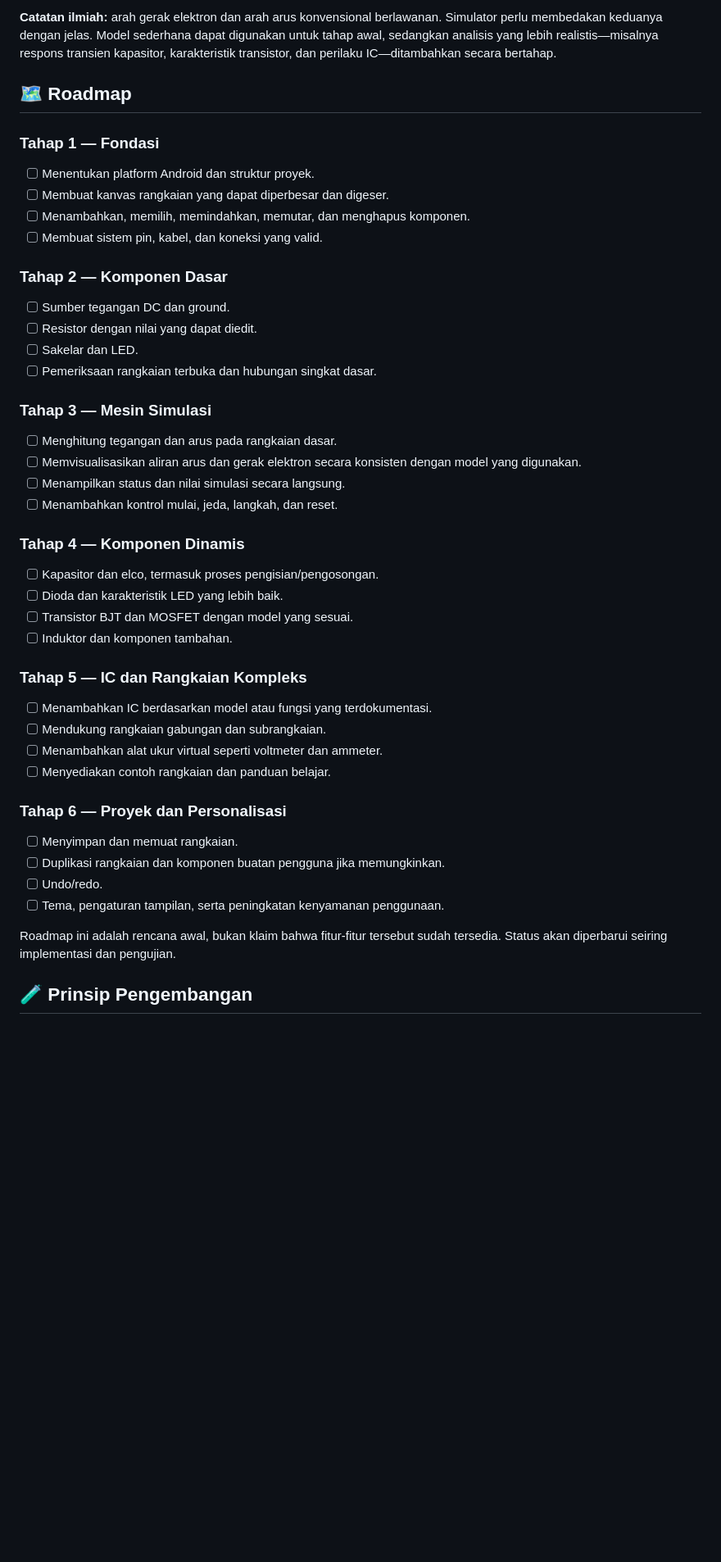
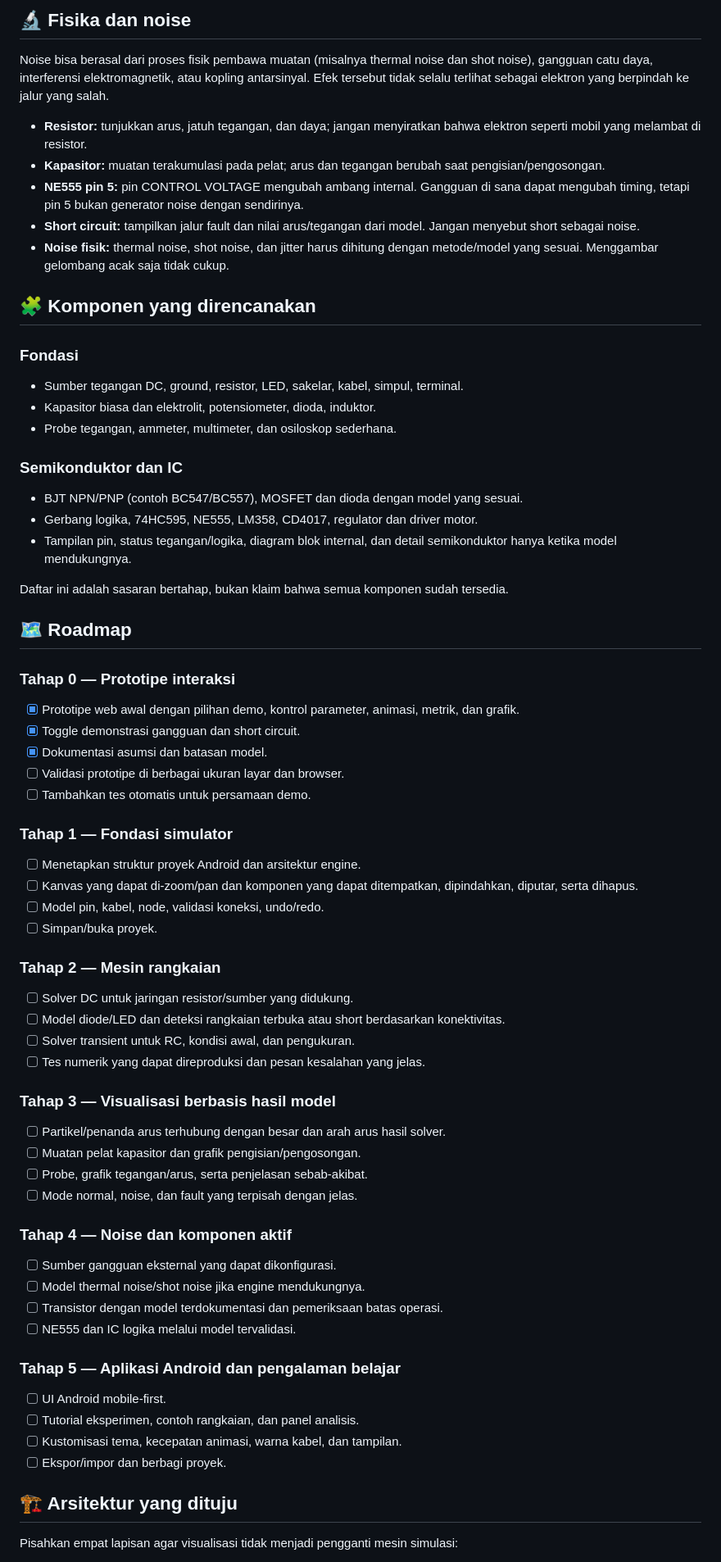
Before and after one commit to MazBayID/electron_logic, a Markdown page: README.md, the part around one of its changes. Shown at 82% size. Drawn GitHub-style; blank space fills up the shorter version.

Commit message:
Align README with Electron Logic product discussion and prototype

```diff
--- a/README.md
+++ b/README.md
@@ -52,45 +52,68 @@ Contoh eksperimen yang dapat dikembangkan:
 
-**Catatan ilmiah:** arah gerak elektron dan arah arus konvensional berlawanan. Simulator perlu membedakan keduanya dengan jelas. Model sederhana dapat digunakan untuk tahap awal, sedangkan analisis yang lebih realistis—misalnya respons transien kapasitor, karakteristik transistor, dan perilaku IC—ditambahkan secara bertahap.
+## 🔬 Fisika dan noise
+
+Noise bisa berasal dari proses fisik pembawa muatan (misalnya thermal noise dan shot noise), gangguan catu daya, interferensi elektromagnetik, atau kopling antarsinyal. Efek tersebut tidak selalu terlihat sebagai elektron yang berpindah ke jalur yang salah.
+
+- **Resistor:** tunjukkan arus, jatuh tegangan, dan daya; jangan menyiratkan bahwa elektron seperti mobil yang melambat di resistor.
+- **Kapasitor:** muatan terakumulasi pada pelat; arus dan tegangan berubah saat pengisian/pengosongan.
+- **NE555 pin 5:** pin CONTROL VOLTAGE mengubah ambang internal. Gangguan di sana dapat mengubah timing, tetapi pin 5 bukan generator noise dengan sendirinya.
+- **Short circuit:** tampilkan jalur fault dan nilai arus/tegangan dari model. Jangan menyebut short sebagai noise.
+- **Noise fisik:** thermal noise, shot noise, dan jitter harus dihitung dengan metode/model yang sesuai. Menggambar gelombang acak saja tidak cukup.
+
+## 🧩 Komponen yang direncanakan
+
+### Fondasi
+- Sumber tegangan DC, ground, resistor, LED, sakelar, kabel, simpul, terminal.
+- Kapasitor biasa dan elektrolit, potensiometer, dioda, induktor.
+- Probe tegangan, ammeter, multimeter, dan osiloskop sederhana.
+
+### Semikonduktor dan IC
+- BJT NPN/PNP (contoh BC547/BC557), MOSFET dan dioda dengan model yang sesuai.
+- Gerbang logika, 74HC595, NE555, LM358, CD4017, regulator dan driver motor.
+- Tampilan pin, status tegangan/logika, diagram blok internal, dan detail semikonduktor hanya ketika model mendukungnya.
+
+Daftar ini adalah sasaran bertahap, bukan klaim bahwa semua komponen sudah tersedia.
 
 ## 🗺️ Roadmap
 
-### Tahap 1 — Fondasi
-- [ ] Menentukan platform Android dan struktur proyek.
-- [ ] Membuat kanvas rangkaian yang dapat diperbesar dan digeser.
-- [ ] Menambahkan, memilih, memindahkan, memutar, dan menghapus komponen.
-- [ ] Membuat sistem pin, kabel, dan koneksi yang valid.
+### Tahap 0 — Prototipe interaksi
+- [x] Prototipe web awal dengan pilihan demo, kontrol parameter, animasi, metrik, dan grafik.
+- [x] Toggle demonstrasi gangguan dan short circuit.
+- [x] Dokumentasi asumsi dan batasan model.
+- [ ] Validasi prototipe di berbagai ukuran layar dan browser.
+- [ ] Tambahkan tes otomatis untuk persamaan demo.
 
-### Tahap 2 — Komponen Dasar
-- [ ] Sumber tegangan DC dan ground.
-- [ ] Resistor dengan nilai yang dapat diedit.
-- [ ] Sakelar dan LED.
-- [ ] Pemeriksaan rangkaian terbuka dan hubungan singkat dasar.
+### Tahap 1 — Fondasi simulator
+- [ ] Menetapkan struktur proyek Android dan arsitektur engine.
+- [ ] Kanvas yang dapat di-zoom/pan dan komponen yang dapat ditempatkan, dipindahkan, diputar, serta dihapus.
+- [ ] Model pin, kabel, node, validasi koneksi, undo/redo.
+- [ ] Simpan/buka proyek.
 
-### Tahap 3 — Mesin Simulasi
-- [ ] Menghitung tegangan dan arus pada rangkaian dasar.
-- [ ] Memvisualisasikan aliran arus dan gerak elektron secara konsisten dengan model yang digunakan.
-- [ ] Menampilkan status dan nilai simulasi secara langsung.
-- [ ] Menambahkan kontrol mulai, jeda, langkah, dan reset.
+### Tahap 2 — Mesin rangkaian
+- [ ] Solver DC untuk jaringan resistor/sumber yang didukung.
+- [ ] Model diode/LED dan deteksi rangkaian terbuka atau short berdasarkan konektivitas.
+- [ ] Solver transient untuk RC, kondisi awal, dan pengukuran.
+- [ ] Tes numerik yang dapat direproduksi dan pesan kesalahan yang jelas.
 
-### Tahap 4 — Komponen Dinamis
-- [ ] Kapasitor dan elco, termasuk proses pengisian/pengosongan.
-- [ ] Dioda dan karakteristik LED yang lebih baik.
-- [ ] Transistor BJT dan MOSFET dengan model yang sesuai.
-- [ ] Induktor dan komponen tambahan.
+### Tahap 3 — Visualisasi berbasis hasil model
+- [ ] Partikel/penanda arus terhubung dengan besar dan arah arus hasil solver.
+- [ ] Muatan pelat kapasitor dan grafik pengisian/pengosongan.
+- [ ] Probe, grafik tegangan/arus, serta penjelasan sebab-akibat.
+- [ ] Mode normal, noise, dan fault yang terpisah dengan jelas.
 
-### Tahap 5 — IC dan Rangkaian Kompleks
-- [ ] Menambahkan IC berdasarkan model atau fungsi yang terdokumentasi.
-- [ ] Mendukung rangkaian gabungan dan subrangkaian.
-- [ ] Menambahkan alat ukur virtual seperti voltmeter dan ammeter.
-- [ ] Menyediakan contoh rangkaian dan panduan belajar.
+### Tahap 4 — Noise dan komponen aktif
+- [ ] Sumber gangguan eksternal yang dapat dikonfigurasi.
+- [ ] Model thermal noise/shot noise jika engine mendukungnya.
+- [ ] Transistor dengan model terdokumentasi dan pemeriksaan batas operasi.
+- [ ] NE555 dan IC logika melalui model tervalidasi.
 
-### Tahap 6 — Proyek dan Personalisasi
-- [ ] Menyimpan dan memuat rangkaian.
-- [ ] Duplikasi rangkaian dan komponen buatan pengguna jika memungkinkan.
-- [ ] Undo/redo.
-- [ ] Tema, pengaturan tampilan, serta peningkatan kenyamanan penggunaan.
+### Tahap 5 — Aplikasi Android dan pengalaman belajar
+- [ ] UI Android mobile-first.
+- [ ] Tutorial eksperimen, contoh rangkaian, dan panel analisis.
+- [ ] Kustomisasi tema, kecepatan animasi, warna kabel, dan tampilan.
+- [ ] Ekspor/impor dan berbagi proyek.
 
-Roadmap ini adalah rencana awal, bukan klaim bahwa fitur-fitur tersebut sudah tersedia. Status akan diperbarui seiring implementasi dan pengujian.
+## 🏗️ Arsitektur yang dituju
 
-## 🧪 Prinsip Pengembangan
+Pisahkan empat lapisan agar visualisasi tidak menjadi pengganti mesin simulasi:
 
```
Also changed, not shown: other parts of README.md (+49 -45 lines).
